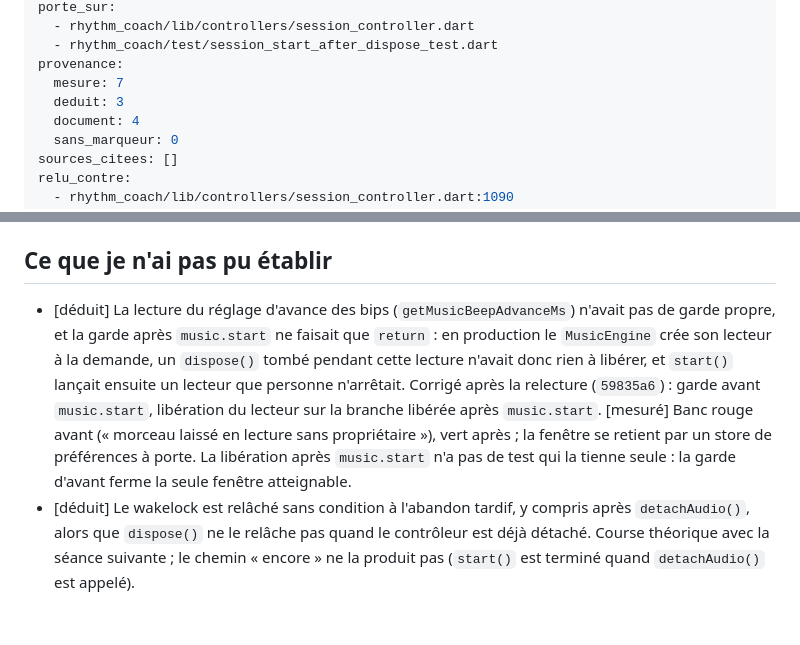
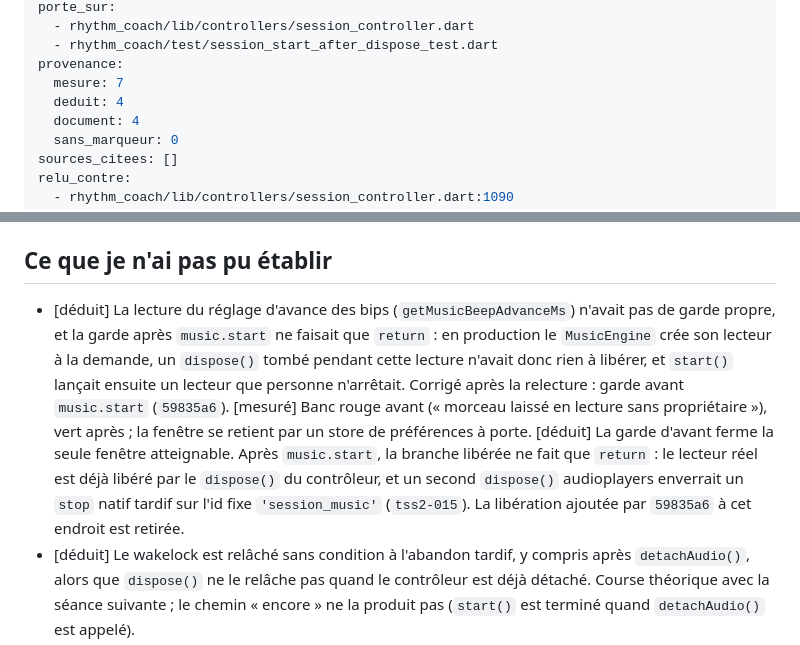
Before and after one commit to bbstudioapp/beatbitch, a Markdown page: docs/analysis/la-seance-fantome-start-survit-a-dispose-2026-10-17.md, 2 parts joined by grey strips. Rendered like a GitHub page; blank space fills up the shorter version.

Commit message:
docs(analyse): la séance fantôme — la garde d'avant relève du déduit, la libération d'après est retirée

```diff
--- a/docs/analysis/la-seance-fantome-start-survit-a-dispose-2026-10-17.md
+++ b/docs/analysis/la-seance-fantome-start-survit-a-dispose-2026-10-17.md
@@ -10,7 +10,7 @@ porte_sur:
   - rhythm_coach/test/session_start_after_dispose_test.dart
 provenance:
   mesure: 7
-  deduit: 3
+  deduit: 4
   document: 4
   sans_marqueur: 0
 sources_citees: []
@@ -66,7 +66,7 @@ relu_contre:
 
 ## Ce que je n'ai pas pu établir
 
-- [déduit] La lecture du réglage d'avance des bips (`getMusicBeepAdvanceMs`) n'avait pas de garde propre, et la garde après `music.start` ne faisait que `return` : en production le `MusicEngine` crée son lecteur à la demande, un `dispose()` tombé pendant cette lecture n'avait donc rien à libérer, et `start()` lançait ensuite un lecteur que personne n'arrêtait. Corrigé après la relecture (`59835a6`) : garde avant `music.start`, libération du lecteur sur la branche libérée après `music.start`. [mesuré] Banc rouge avant (« morceau laissé en lecture sans propriétaire »), vert après ; la fenêtre se retient par un store de préférences à porte. La libération après `music.start` n'a pas de test qui la tienne seule : la garde d'avant ferme la seule fenêtre atteignable.
+- [déduit] La lecture du réglage d'avance des bips (`getMusicBeepAdvanceMs`) n'avait pas de garde propre, et la garde après `music.start` ne faisait que `return` : en production le `MusicEngine` crée son lecteur à la demande, un `dispose()` tombé pendant cette lecture n'avait donc rien à libérer, et `start()` lançait ensuite un lecteur que personne n'arrêtait. Corrigé après la relecture : garde avant `music.start` (`59835a6`). [mesuré] Banc rouge avant (« morceau laissé en lecture sans propriétaire »), vert après ; la fenêtre se retient par un store de préférences à porte. [déduit] La garde d'avant ferme la seule fenêtre atteignable. Après `music.start`, la branche libérée ne fait que `return` : le lecteur réel est déjà libéré par le `dispose()` du contrôleur, et un second `dispose()` audioplayers enverrait un `stop` natif tardif sur l'id fixe `'session_music'` (`tss2-015`). La libération ajoutée par `59835a6` à cet endroit est retirée.
 - [déduit] Le wakelock est relâché sans condition à l'abandon tardif, y compris après `detachAudio()`, alors que `dispose()` ne le relâche pas quand le contrôleur est déjà détaché. Course théorique avec la séance suivante ; le chemin « encore » ne la produit pas (`start()` est terminé quand `detachAudio()` est appelé).
 - [document] `_finish()` est gardé à l'entrée seulement. Un `dispose()` en cours de clôture continue d'écrire : une séance réellement jouée reste comptée, comme les autres usages de `_released` dans `_finish`.
 - [non vérifié] `stop()` pendant `start()` en vol : même fenêtre, non examinée.
```
